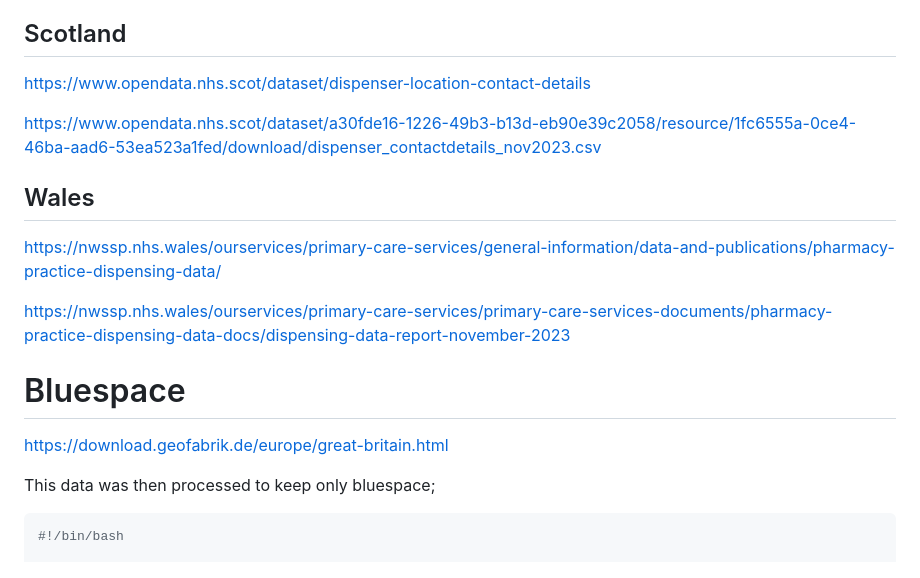
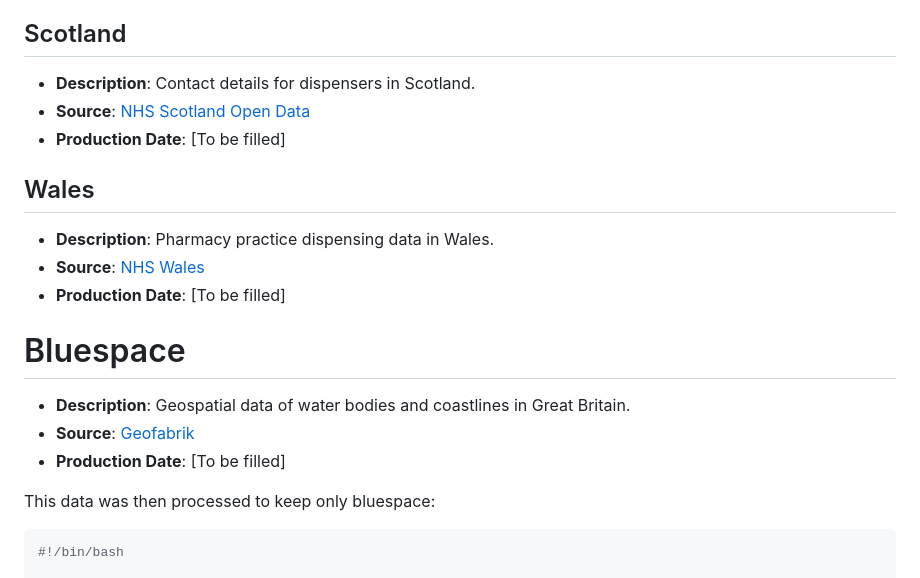
Before and after one commit to ESRC-CDRC/ahah, a Markdown page: reports/DATA.md, the part around one of its changes. Drawn GitHub-style.

````diff
--- a/reports/DATA.md
+++ b/reports/DATA.md
@@ -66,21 +66,23 @@ https://files.digital.nhs.uk/assets/ods/current/edispensary.zip
 
 ## Scotland
 
-https://www.opendata.nhs.scot/dataset/dispenser-location-contact-details
-
-https://www.opendata.nhs.scot/dataset/a30fde16-1226-49b3-b13d-eb90e39c2058/resource/1fc6555a-0ce4-46ba-aad6-53ea523a1fed/download/dispenser_contactdetails_nov2023.csv
+- **Description**: Contact details for dispensers in Scotland.
+- **Source**: [NHS Scotland Open Data](https://www.opendata.nhs.scot/dataset/dispenser-location-contact-details)
+- **Production Date**: [To be filled]
 
 ## Wales
 
-https://nwssp.nhs.wales/ourservices/primary-care-services/general-information/data-and-publications/pharmacy-practice-dispensing-data/
-
-https://nwssp.nhs.wales/ourservices/primary-care-services/primary-care-services-documents/pharmacy-practice-dispensing-data-docs/dispensing-data-report-november-2023
+- **Description**: Pharmacy practice dispensing data in Wales.
+- **Source**: [NHS Wales](https://nwssp.nhs.wales/ourservices/primary-care-services/general-information/data-and-publications/pharmacy-practice-dispensing-data/)
+- **Production Date**: [To be filled]
 
 # Bluespace
 
-https://download.geofabrik.de/europe/great-britain.html
+- **Description**: Geospatial data of water bodies and coastlines in Great Britain.
+- **Source**: [Geofabrik](https://download.geofabrik.de/europe/great-britain.html)
+- **Production Date**: [To be filled]
 
-This data was then processed to keep only bluespace;
+This data was then processed to keep only bluespace:
 
 ```bash
 #!/bin/bash
````
Also changed, not shown: other parts of reports/DATA.md (+34 -34 lines).
